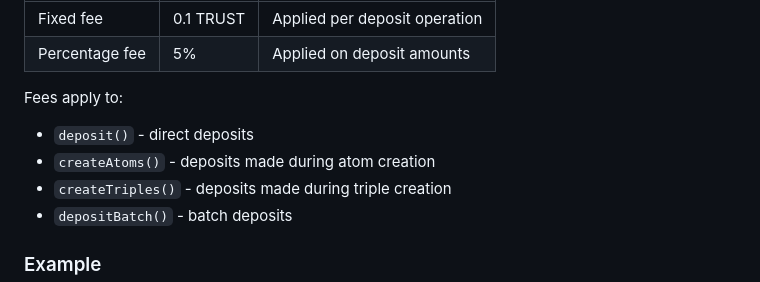
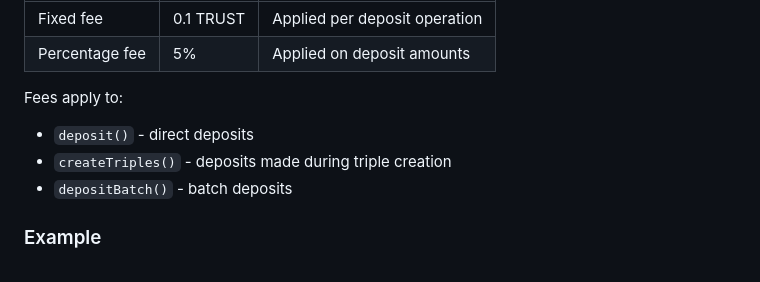
Before and after one commit to Wieedze/Intuition-Fee-Proxy-Template, a Markdown page: README.md, the part around the change. GitHub-like rendering.

Commit message:
Update fee structure in README
Removed 'createAtoms()' from the list of functions that incur a percentage fee.

```diff
--- a/README.md
+++ b/README.md
@@ -20,7 +20,6 @@ All fees are applied **per deposit** (added on top of the deposit amount):
 
 Fees apply to:
 - `deposit()` - direct deposits
-- `createAtoms()` - deposits made during atom creation
 - `createTriples()` - deposits made during triple creation
 - `depositBatch()` - batch deposits
 
```
